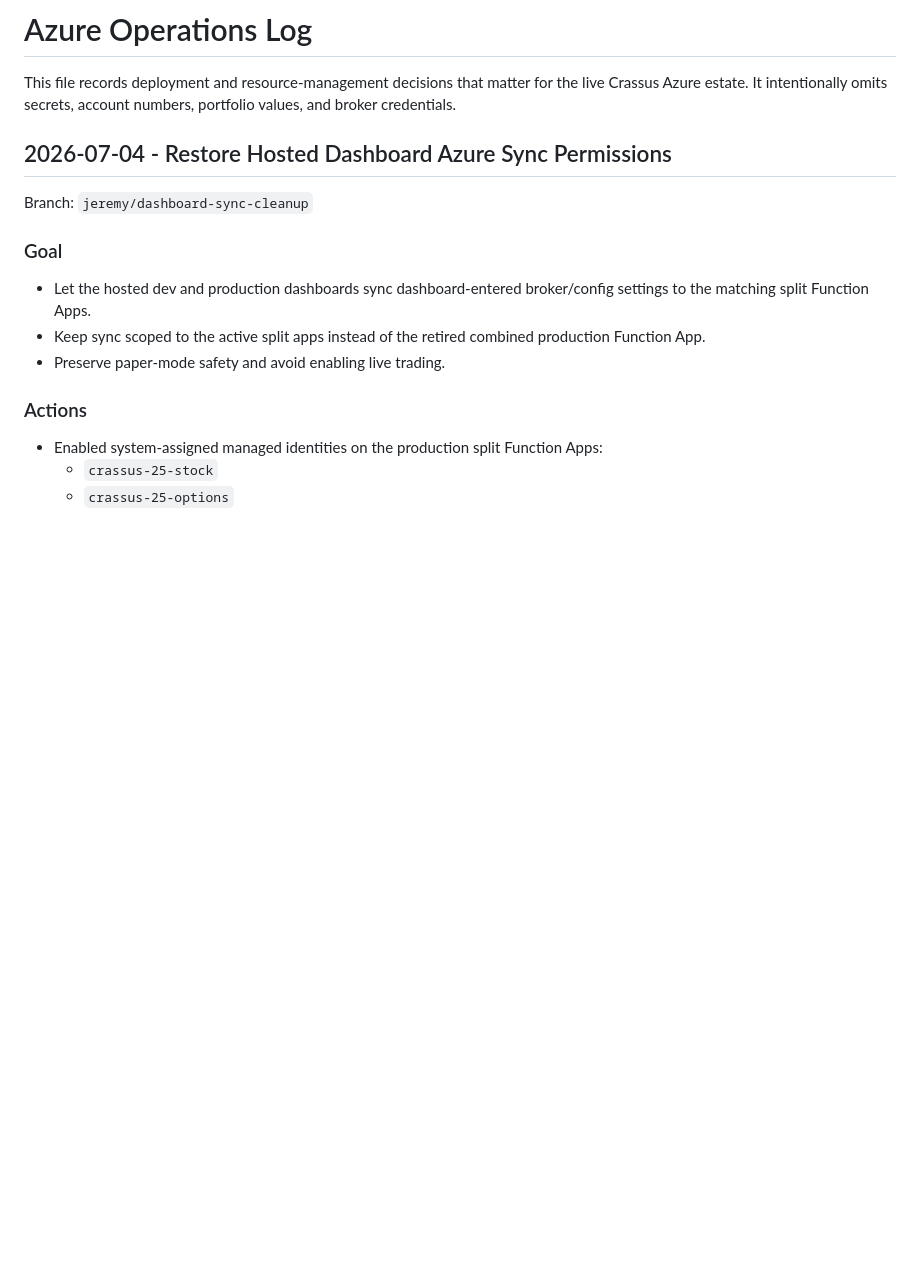
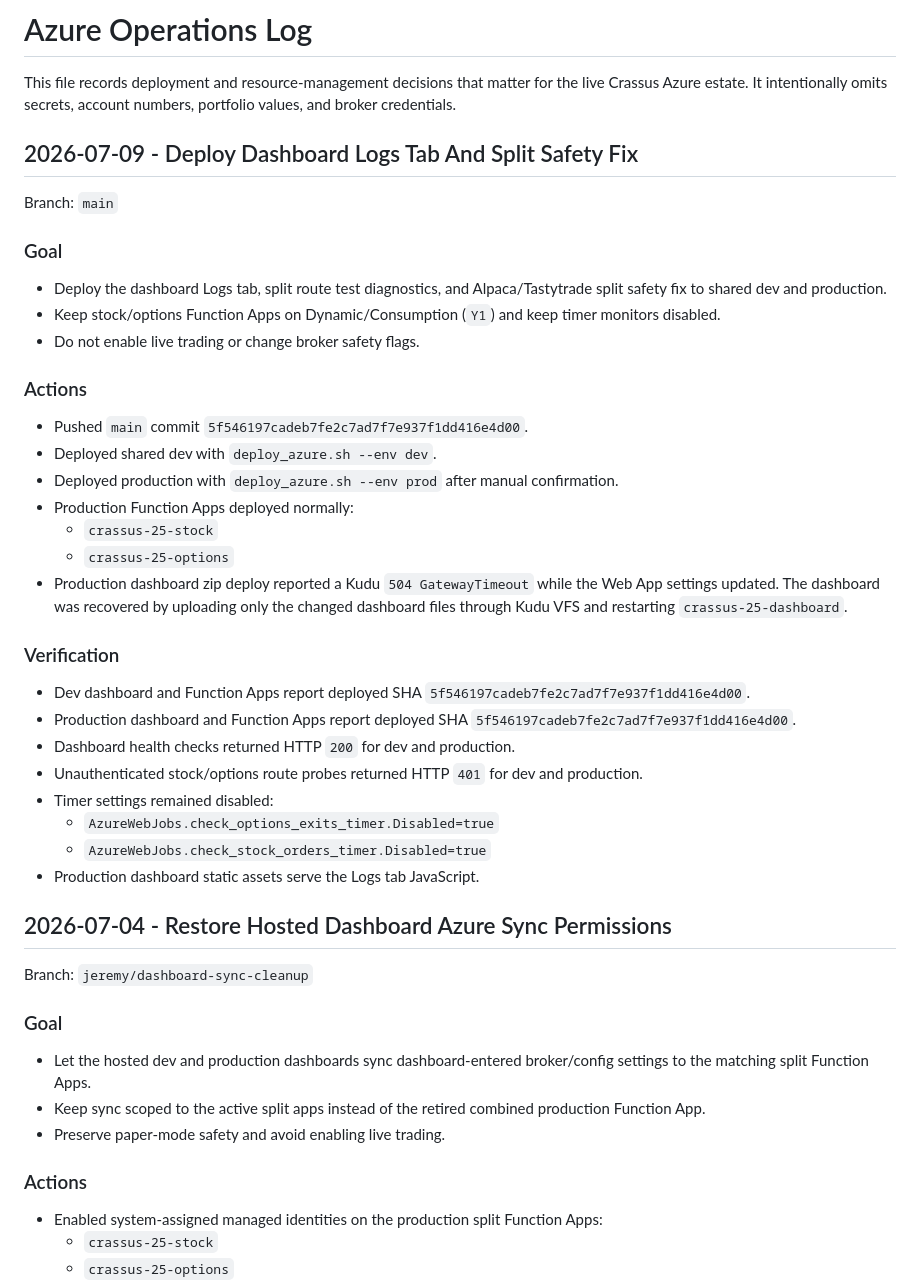
Before and after one commit to AutosortermkI/Crassus-2.5, a Markdown page: docs/azure_operations_log.md, the part around the change. Drawn GitHub-style; blank space fills up the shorter version.

Commit message:
Record diagnostics deployment operations

```diff
--- a/docs/azure_operations_log.md
+++ b/docs/azure_operations_log.md
@@ -1,6 +1,37 @@
 # Azure Operations Log
 
 This file records deployment and resource-management decisions that matter for the live Crassus Azure estate. It intentionally omits secrets, account numbers, portfolio values, and broker credentials.
+
+## 2026-07-09 - Deploy Dashboard Logs Tab And Split Safety Fix
+
+Branch: `main`
+
+### Goal
+
+- Deploy the dashboard Logs tab, split route test diagnostics, and Alpaca/Tastytrade split safety fix to shared dev and production.
+- Keep stock/options Function Apps on Dynamic/Consumption (`Y1`) and keep timer monitors disabled.
+- Do not enable live trading or change broker safety flags.
+
+### Actions
+
+- Pushed `main` commit `5f546197cadeb7fe2c7ad7f7e937f1dd416e4d00`.
+- Deployed shared dev with `deploy_azure.sh --env dev`.
+- Deployed production with `deploy_azure.sh --env prod` after manual confirmation.
+- Production Function Apps deployed normally:
+  - `crassus-25-stock`
+  - `crassus-25-options`
+- Production dashboard zip deploy reported a Kudu `504 GatewayTimeout` while the Web App settings updated. The dashboard was recovered by uploading only the changed dashboard files through Kudu VFS and restarting `crassus-25-dashboard`.
+
+### Verification
+
+- Dev dashboard and Function Apps report deployed SHA `5f546197cadeb7fe2c7ad7f7e937f1dd416e4d00`.
+- Production dashboard and Function Apps report deployed SHA `5f546197cadeb7fe2c7ad7f7e937f1dd416e4d00`.
+- Dashboard health checks returned HTTP `200` for dev and production.
+- Unauthenticated stock/options route probes returned HTTP `401` for dev and production.
+- Timer settings remained disabled:
+  - `AzureWebJobs.check_options_exits_timer.Disabled=true`
+  - `AzureWebJobs.check_stock_orders_timer.Disabled=true`
+- Production dashboard static assets serve the Logs tab JavaScript.
 
 ## 2026-07-04 - Restore Hosted Dashboard Azure Sync Permissions
 
```
